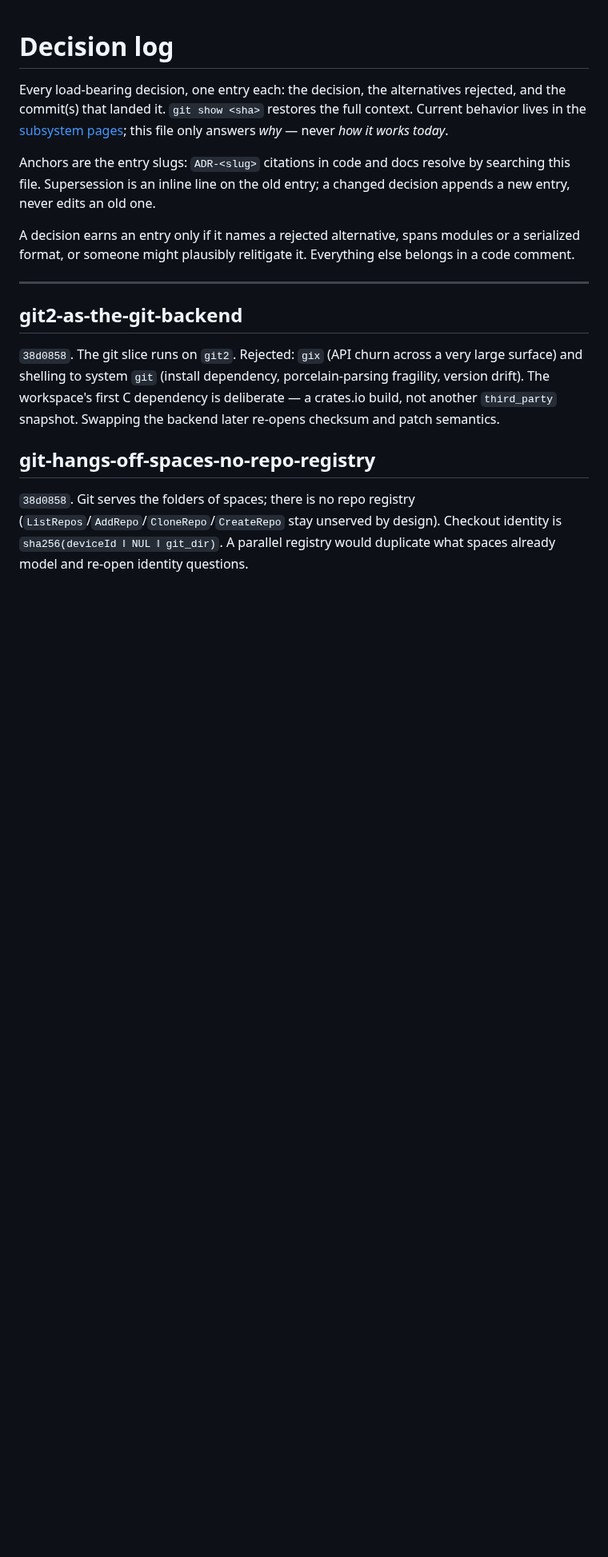
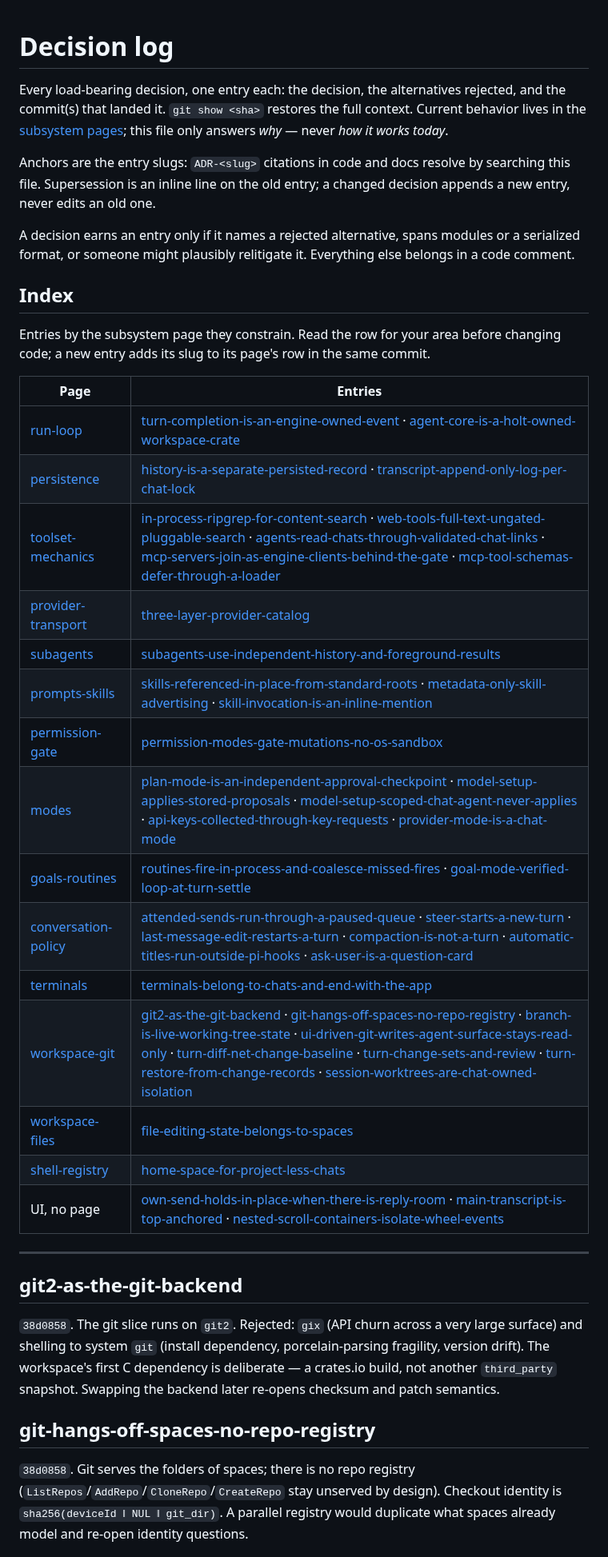
Before and after one commit to Onion-L/holt, a Markdown page: docs/DECISION.md, the part around the change. Shown at 80% size. Rendered like a GitHub page; blank space fills up the shorter version.

Commit message:
docs: index DECISION.md entries by subsystem page
Co-Authored-By: Claude Opus 5.5 <noreply@anthropic.com>

```diff
--- a/docs/DECISION.md
+++ b/docs/DECISION.md
@@ -12,6 +12,30 @@ entry; a changed decision appends a new entry, never edits an old one.
 A decision earns an entry only if it names a rejected alternative, spans
 modules or a serialized format, or someone might plausibly relitigate it.
 Everything else belongs in a code comment.
+
+## Index
+
+Entries by the subsystem page they constrain. Read the row for your
+area before changing code; a new entry adds its slug to its page's row
+in the same commit.
+
+| Page | Entries |
+| --- | --- |
+| [run-loop](subsystems/run-loop.md) | [turn-completion-is-an-engine-owned-event](#turn-completion-is-an-engine-owned-event) · [agent-core-is-a-holt-owned-workspace-crate](#agent-core-is-a-holt-owned-workspace-crate) |
+| [persistence](subsystems/persistence.md) | [history-is-a-separate-persisted-record](#history-is-a-separate-persisted-record) · [transcript-append-only-log-per-chat-lock](#transcript-append-only-log-per-chat-lock) |
+| [toolset-mechanics](subsystems/toolset-mechanics.md) | [in-process-ripgrep-for-content-search](#in-process-ripgrep-for-content-search) · [web-tools-full-text-ungated-pluggable-search](#web-tools-full-text-ungated-pluggable-search) · [agents-read-chats-through-validated-chat-links](#agents-read-chats-through-validated-chat-links) · [mcp-servers-join-as-engine-clients-behind-the-gate](#mcp-servers-join-as-engine-clients-behind-the-gate) · [mcp-tool-schemas-defer-through-a-loader](#mcp-tool-schemas-defer-through-a-loader) |
+| [provider-transport](subsystems/provider-transport.md) | [three-layer-provider-catalog](#three-layer-provider-catalog) |
+| [subagents](subsystems/subagents.md) | [subagents-use-independent-history-and-foreground-results](#subagents-use-independent-history-and-foreground-results) |
+| [prompts-skills](subsystems/prompts-skills.md) | [skills-referenced-in-place-from-standard-roots](#skills-referenced-in-place-from-standard-roots) · [metadata-only-skill-advertising](#metadata-only-skill-advertising) · [skill-invocation-is-an-inline-mention](#skill-invocation-is-an-inline-mention) |
+| [permission-gate](subsystems/permission-gate.md) | [permission-modes-gate-mutations-no-os-sandbox](#permission-modes-gate-mutations-no-os-sandbox) |
+| [modes](subsystems/modes.md) | [plan-mode-is-an-independent-approval-checkpoint](#plan-mode-is-an-independent-approval-checkpoint) · [model-setup-applies-stored-proposals](#model-setup-applies-stored-proposals) · [model-setup-scoped-chat-agent-never-applies](#model-setup-scoped-chat-agent-never-applies) · [api-keys-collected-through-key-requests](#api-keys-collected-through-key-requests) · [provider-mode-is-a-chat-mode](#provider-mode-is-a-chat-mode) |
+| [goals-routines](subsystems/goals-routines.md) | [routines-fire-in-process-and-coalesce-missed-fires](#routines-fire-in-process-and-coalesce-missed-fires) · [goal-mode-verified-loop-at-turn-settle](#goal-mode-verified-loop-at-turn-settle) |
+| [conversation-policy](subsystems/conversation-policy.md) | [attended-sends-run-through-a-paused-queue](#attended-sends-run-through-a-paused-queue) · [steer-starts-a-new-turn](#steer-starts-a-new-turn) · [last-message-edit-restarts-a-turn](#last-message-edit-restarts-a-turn) · [compaction-is-not-a-turn](#compaction-is-not-a-turn) · [automatic-titles-run-outside-pi-hooks](#automatic-titles-run-outside-pi-hooks) · [ask-user-is-a-question-card](#ask-user-is-a-question-card) |
+| [terminals](subsystems/terminals.md) | [terminals-belong-to-chats-and-end-with-the-app](#terminals-belong-to-chats-and-end-with-the-app) |
+| [workspace-git](subsystems/workspace-git.md) | [git2-as-the-git-backend](#git2-as-the-git-backend) · [git-hangs-off-spaces-no-repo-registry](#git-hangs-off-spaces-no-repo-registry) · [branch-is-live-working-tree-state](#branch-is-live-working-tree-state) · [ui-driven-git-writes-agent-surface-stays-read-only](#ui-driven-git-writes-agent-surface-stays-read-only) · [turn-diff-net-change-baseline](#turn-diff-net-change-baseline) · [turn-change-sets-and-review](#turn-change-sets-and-review) · [turn-restore-from-change-records](#turn-restore-from-change-records) · [session-worktrees-are-chat-owned-isolation](#session-worktrees-are-chat-owned-isolation) |
+| [workspace-files](subsystems/workspace-files.md) | [file-editing-state-belongs-to-spaces](#file-editing-state-belongs-to-spaces) |
+| [shell-registry](subsystems/shell-registry.md) | [home-space-for-project-less-chats](#home-space-for-project-less-chats) |
+| UI, no page | [own-send-holds-in-place-when-there-is-reply-room](#own-send-holds-in-place-when-there-is-reply-room) · [main-transcript-is-top-anchored](#main-transcript-is-top-anchored) · [nested-scroll-containers-isolate-wheel-events](#nested-scroll-containers-isolate-wheel-events) |
 
 ---
 
```
Also changed, not shown: AGENTS.md (+2 -2 lines).
